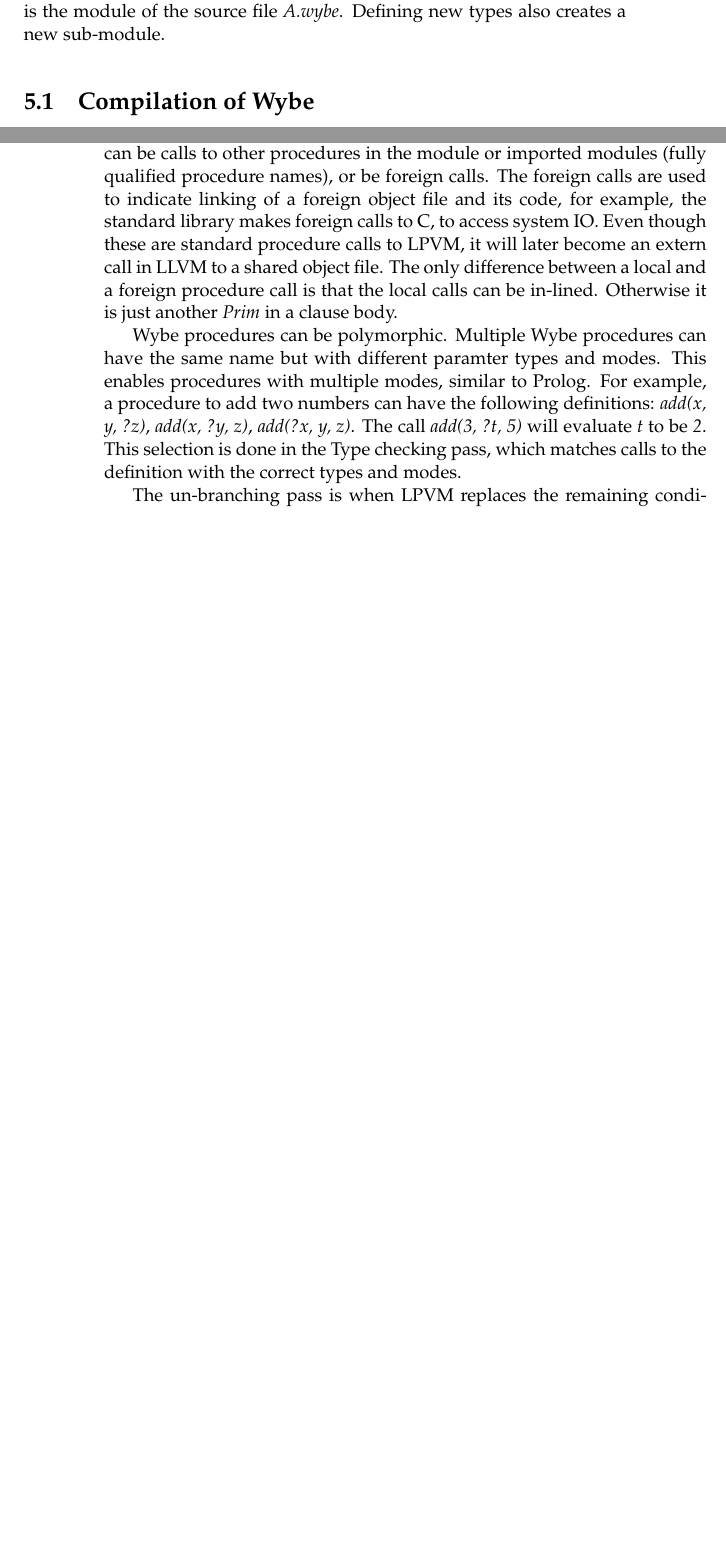
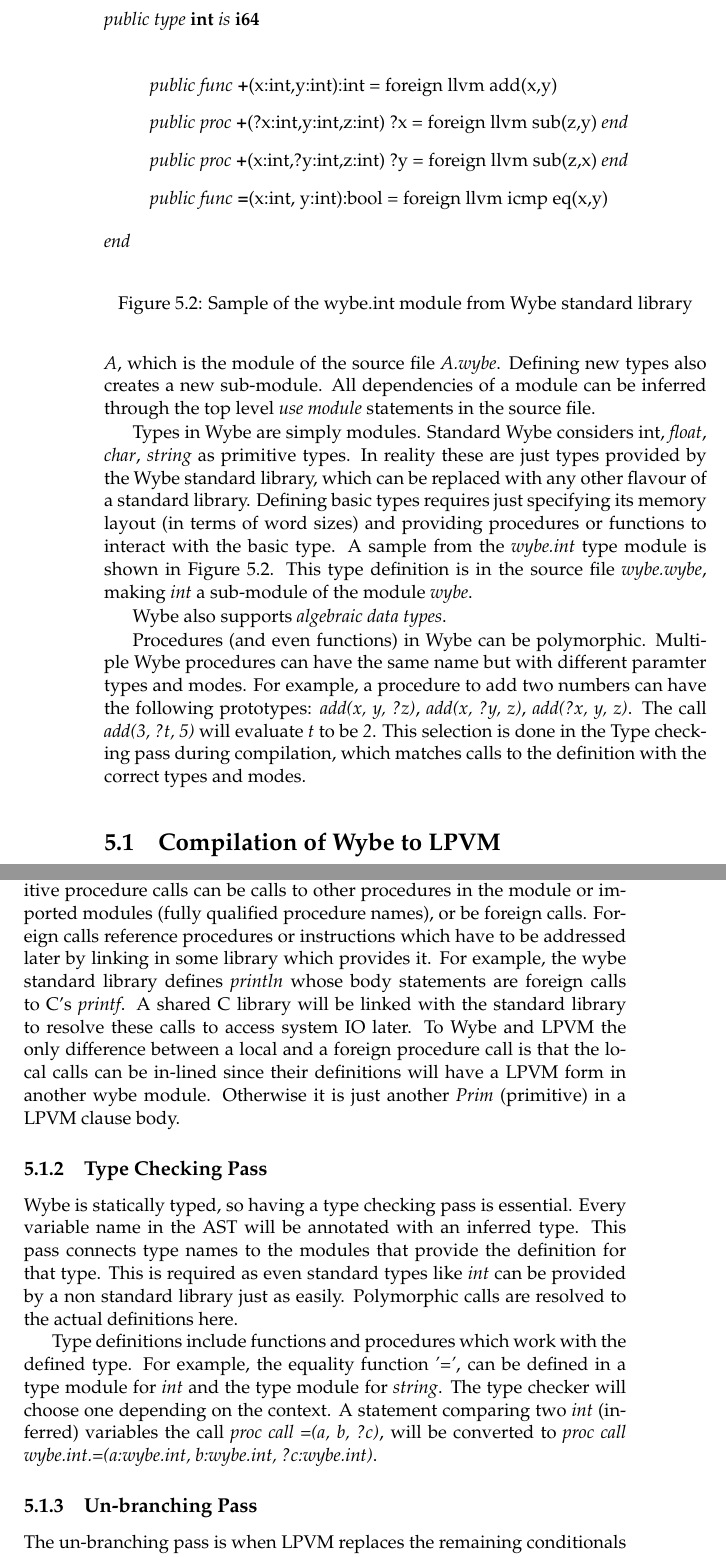
Before and after one commit to ashutoshrishi/wybe-thesis, a LaTeX thesis (thesis.tex, which reads chapters/wybe.tex, style/unimelb_thesis.sty): two parts of pages 13 and 14 of 16 before the commit and two parts of pages 14 and 15 of 19 after it, joined at a grey line, cut at the place of the change, the shorter picture padded with empty space. Compiled offline with pdfLaTeX.

Commit message:
More writings on LPVM passes

```diff
--- a/chapters/wybe.tex
+++ b/chapters/wybe.tex
@@ -18,4 +18,5 @@
 \end{figure}
 
 
+\begin{figure}
 
@@ -32 +23,27 @@ added.
 
+\textit{public type} \textbf{int} \textit{is} \textbf{i64} \\
+
+\begin{itemize}[label={}]
+
+\item
+\textit{public func}
+\textbf{+}(x:int,y:int):int = foreign llvm add(x,y)
+
+\item
+\textit{public proc}
+\textbf{+}(?x:int,y:int,z:int) ?x = foreign llvm sub(z,y)
+\textit{end}
+
+\item
+\textit{public proc}
+\textbf{+}(x:int,?y:int,z:int) ?y = foreign llvm sub(z,x)
+\textit{end}
+
+\item
+\textit{public func}
+\textbf{=}(x:int, y:int):bool = foreign llvm icmp eq(x,y)
+\end{itemize}
+
+\textit{end} \\
+
+\caption{Sample of the wybe.int module from Wybe standard library}
@@ -37,7 +78,31 @@ to declare sub-modules inside the full file module. Sub-module names are
 qualified with the outer modules' name. For example a module \textit{A.B.C} is
 the sub-module of \textit{A.B}, which is a sub-module of \textit{A}, which is
 the module of the source file \textit{A.wybe}. Defining new types also creates
-a new sub-module.
+a new sub-module. All dependencies of a module can be inferred through the top
+level \textit{use module} statements in the source file.
+
+Types in Wybe are simply modules. Standard Wybe considers {int},
+\textit{float}, \textit{char}, \textit{string} as primitive types. In reality
+these are just types provided by the Wybe standard library, which can be
+replaced with any other flavour of a standard library. Defining basic types
+requires just specifying its memory layout (in terms of word sizes) and
+providing procedures or functions to interact with the basic type. A sample
+from the \textit{wybe.int} type module is shown in Figure~\ref{fig:wybe_int}. This
+type definition is in the source file \textit{wybe.wybe}, making \textit{int} a sub-module
+of the module \textit{wybe}.
+
+Wybe also supports \textit{algebraic data types}.
+
+
+Procedures (and even functions) in Wybe can be polymorphic. Multiple Wybe
+procedures can have the same name but with different paramter types and
+modes. For example, a procedure to add two numbers can have the following
+prototypes: \textit{add(x, y, ?z)}, \textit{add(x, ?y, z)}, \textit{add(?x, y,
+  z)}. The call \textit{add(3, ?t, 5)} will evaluate \textit{t} to be
+\textit{2}. This selection is done in the Type checking pass during
+compilation, which matches calls to the definition with the correct types and
+modes.
 
 
 
+\section{Compilation of Wybe to LPVM}
@@ -44,3 +129,31 @@ a new sub-module.
+statements are gradually reduced to procedure calls too. These primitive
+procedure calls can be calls to other procedures in the module or imported
+modules (fully qualified procedure names), or be foreign calls. Foreign calls
+reference procedures or instructions which have to be addressed later by
+linking in some library which provides it. For example, the wybe standard
+library defines \textit{println} whose body statements are foreign calls to C's
+\textit{printf}. A shared C library will be linked with the standard library to
+resolve these calls to access system IO later. To Wybe and LPVM the only
+difference between a local and a foreign procedure call is that the local calls
+can be in-lined since their definitions will have a LPVM form in another wybe
+module. Otherwise it is just another \textit{Prim} (primitive) in a LPVM clause
+body.
+
+\subsection{Type Checking Pass}
+
+Wybe is statically typed, so having a type checking pass is essential. Every
+variable name in the AST will be annotated with an inferred type. This pass
+connects type names to the modules that provide the definition for that
+type. This is required as even standard types like \textit{int} can be provided
+by a non standard library just as easily. Polymorphic calls are resolved to the
+actual definitions here.
+
+Type definitions include functions and procedures which work with the defined
+type. For example, the equality function \textit{'='}, can be defined in a type
+module for \textit{int} and the type module for \textit{string}. The type
+checker will choose one depending on the context. A statement comparing two
+\textit{int} (inferred) variables the call \textit{proc call =(a, b, ?c)}, will
+be converted to \textit{proc call wybe.int.=(a:wybe.int, b:wybe.int,
+  ?c:wybe.int)}.
 
 
-\section{Compilation of Wybe}
@@ -62,20 +160,4 @@ Since LPVM primitives are just procedure calls, all Wybe statements are
-gradually reduced to procedure calls too. These primitive procedure calls can
-be calls to other procedures in the module or imported modules (fully qualified
-procedure names), or be foreign calls. The foreign calls are used to indicate
-linking of a foreign object file and its code, for example, the standard
-library makes foreign calls to C, to access system IO. Even though these are
-standard procedure calls to LPVM, it will later become an extern call in LLVM
-to a shared object file. The only difference between a local and a foreign
-procedure call is that the local calls can be in-lined. Otherwise it is just
-another \textit{Prim} in a clause body.
-
-Wybe procedures can be polymorphic. Multiple Wybe procedures can have the same
-name but with different paramter types and modes. This enables procedures with
-multiple modes, similar to Prolog. For example, a procedure to add two numbers
-can have the following definitions: \textit{add(x, y, ?z)}, \textit{add(x, ?y,
-  z)}, \textit{add(?x, y, z)}. The call \textit{add(3, ?t, 5)} will evaluate
-\textit{t} to be \textit{2}. This selection is done in the Type checking pass,
-which matches calls to the definition with the correct types and modes.
+\subsection{Un-branching Pass}
 
 The un-branching pass is when LPVM replaces the remaining conditionals and
 loops with recursion, as shown in the last chapter.
--- a/style/unimelb_thesis.sty
+++ b/style/unimelb_thesis.sty
@@ -1,12 +1,15 @@
 \ProvidesPackage{style/unimelb_thesis}
 
 %%  Packages
+
+\usepackage{enumitem} % for making the label null in itemize
 
 % Fonts
 \usepackage{palatino}
 \usepackage{mathpazo}
 \usepackage[utf8]{inputenc}
 \usepackage{mathtools}
+
 
 
 % Graphics
```
Also changed, not shown: chapters/lpvm.tex (+2 -0 lines), thesis.tex (+6 -0 lines), thesis.pdf, chapters/wybe.tex (77 more changed lines), 2 other files.
